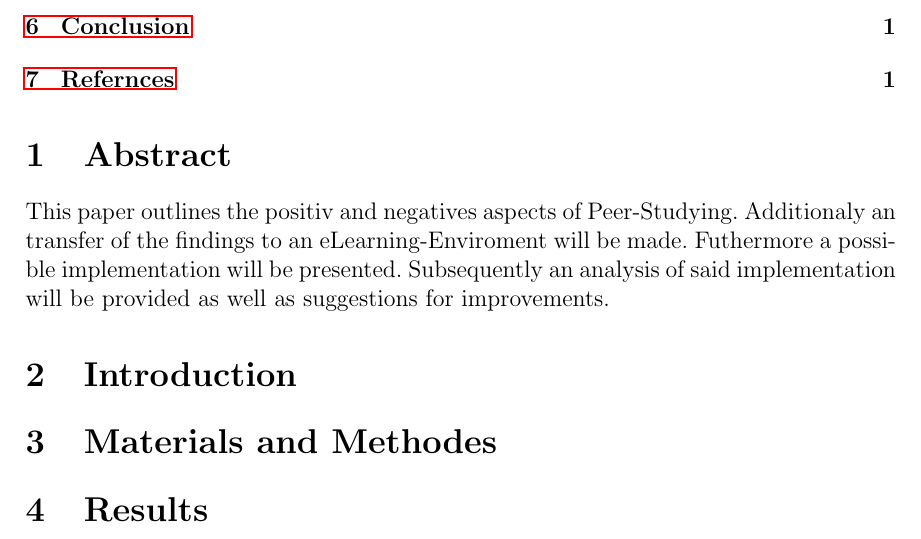
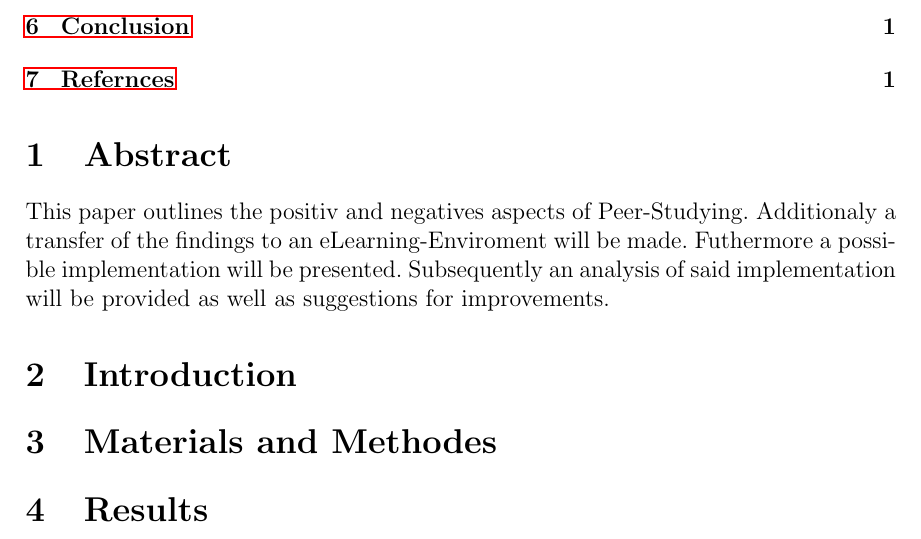
Before and after one commit to UebeI2lauf/insertcreativeName, a LaTeX document (Draft.tex): part of the page, cut so that both start at the same text. Compiled offline with pdfLaTeX.

Commit message:
Update Draft.tex

```diff
--- a/Draft.tex
+++ b/Draft.tex
@@ -15,7 +15,7 @@
 
 \section{Abstract}
 This paper outlines the positiv and negatives aspects of Peer-Studying.
-Additionaly an transfer of the findings to an eLearning-Enviroment will be made.
+Additionaly a transfer of the findings to an eLearning-Enviroment will be made.
 Futhermore a possible implementation will be presented.
 Subsequently an analysis of said implementation  will be provided as well as suggestions
 for improvements.
```
